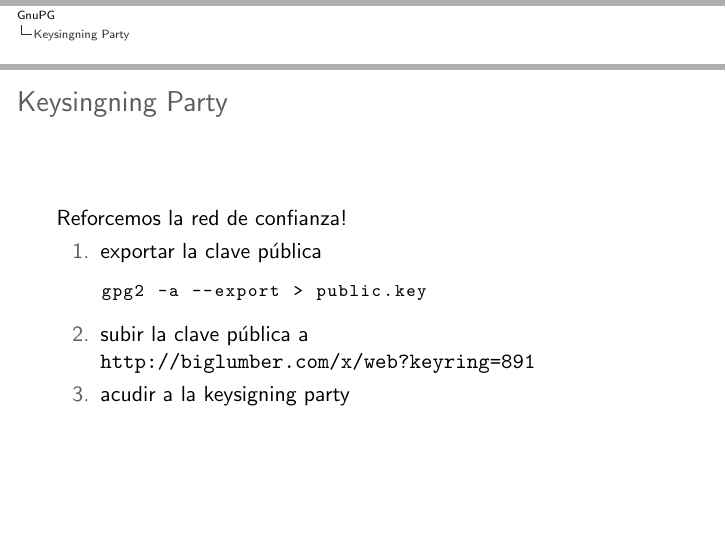
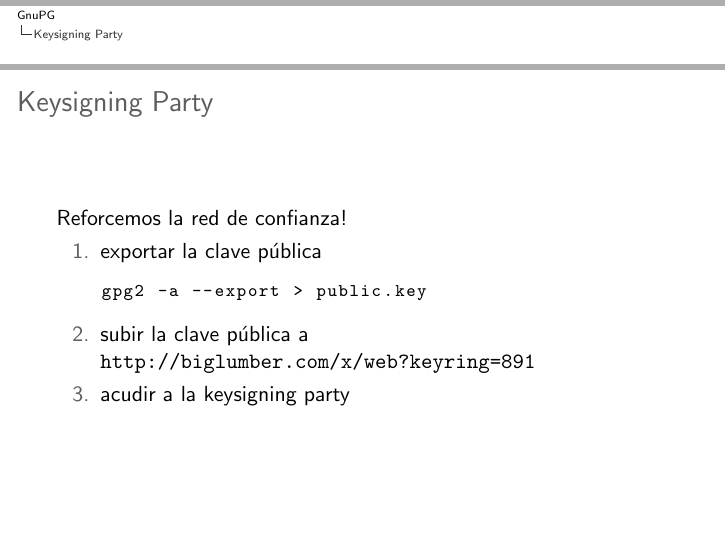
Before and after one commit to umazalakain/gpg-introduction, LaTeX slides (talk.tex): page 26 of 28. Compiled offline with pdfLaTeX.

Commit message:
Fix typos

```diff
--- a/talk.tex
+++ b/talk.tex
@@ -114,7 +114,7 @@
 
 
 \subsection{Keysigning Parties}
-\begin{frame}{Keysingning Parties}
+\begin{frame}{Keysigning Parties}
 \begin{itemize}
     \item antes:
         \begin{enumerate}
@@ -338,8 +338,8 @@ gpg2 -a --export unai@gisa-elkartea.org > signed.key
 \end{frame}
 
 
-\section{Keysingning Party}
-\begin{frame}[fragile]{Keysingning Party}
+\section{Keysigning Party}
+\begin{frame}[fragile]{Keysigning Party}
 Reforcemos la red de confianza!
 \begin{enumerate}
     \item exportar la clave pública
```
